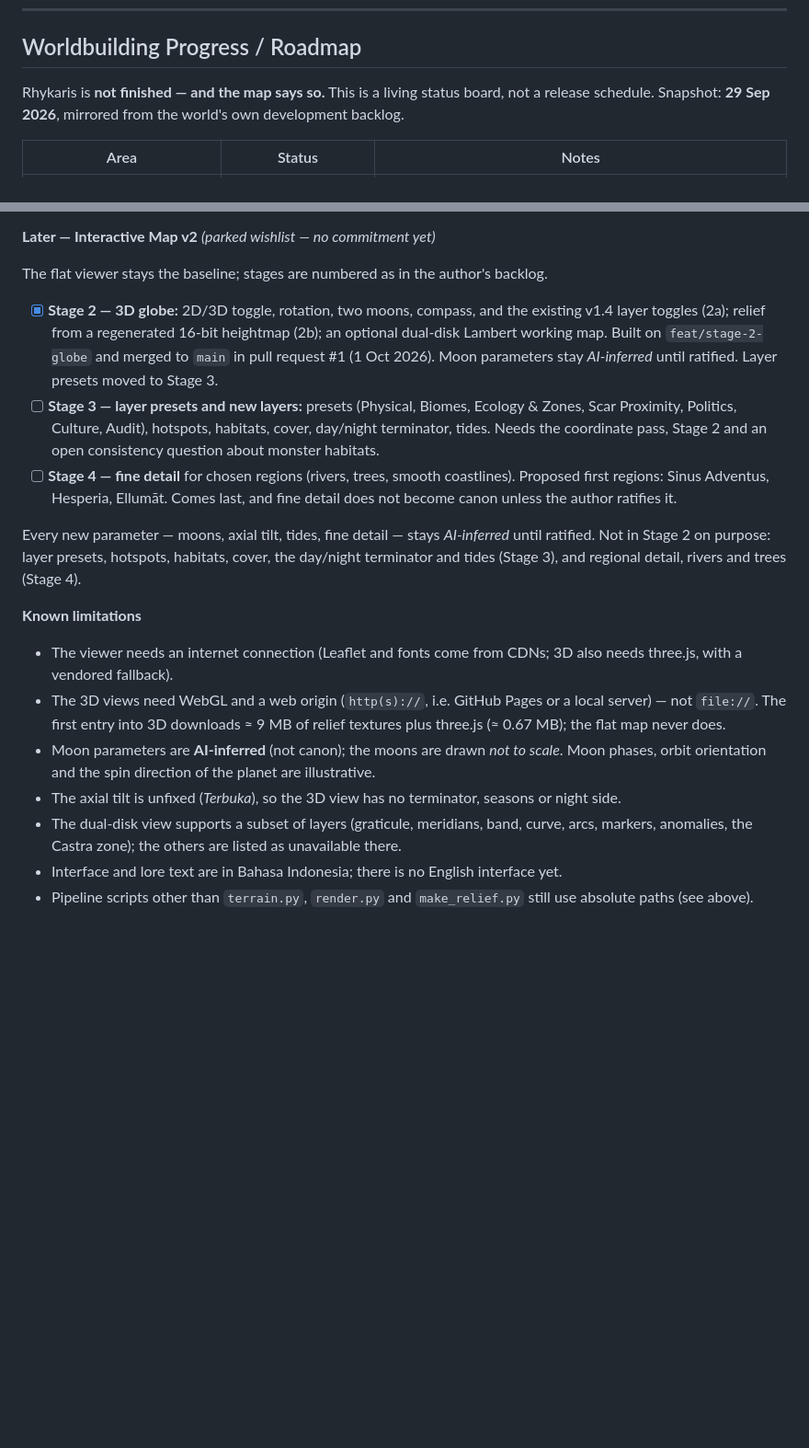
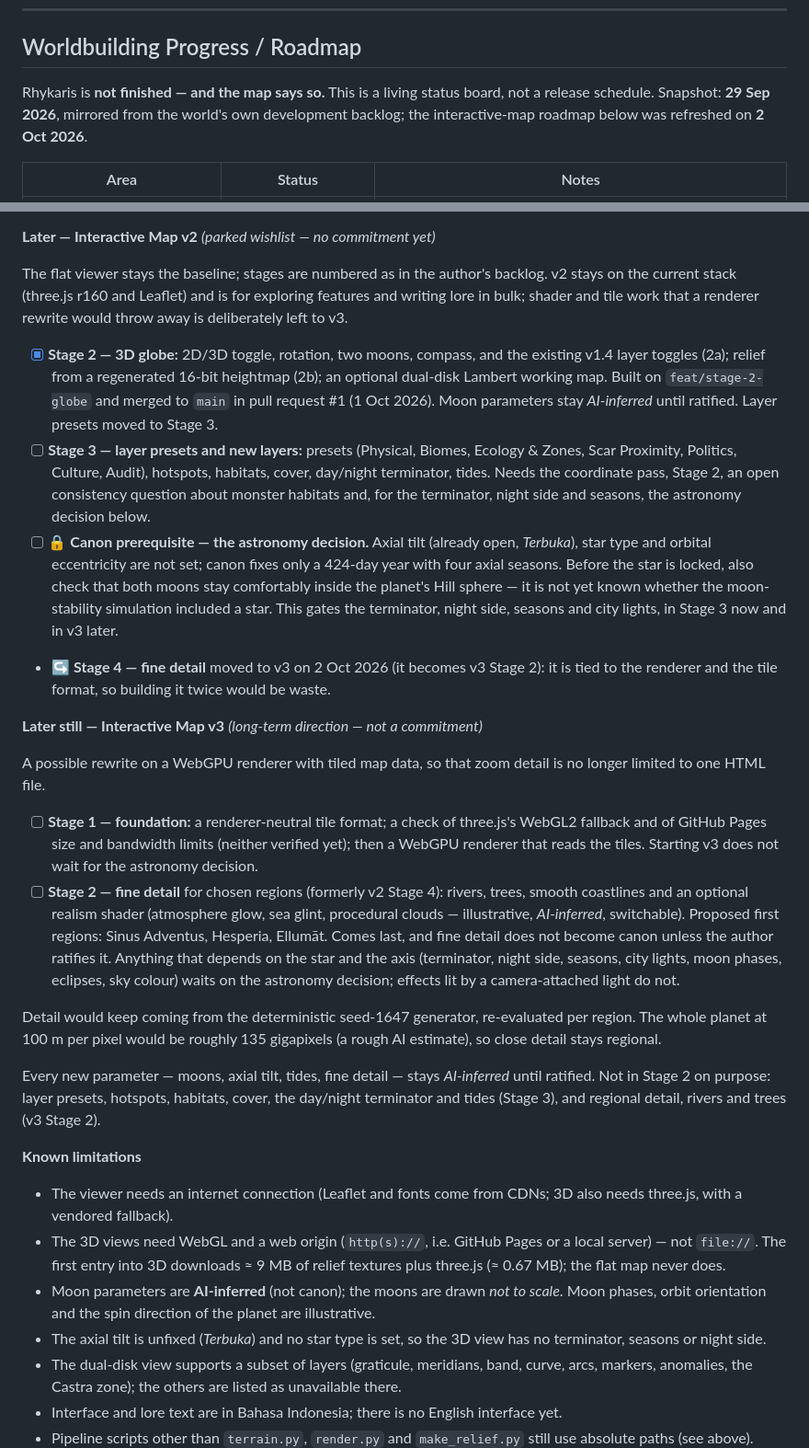
Before and after one commit to rizkidwisulistianto-web/rhykaris-map, a Markdown page: README.md, 2 parts joined by grey strips. Shown at 92% size. Drawn GitHub-style; blank space fills up the shorter version.

Commit message:
docs: sync README roadmap with the backlog (v2 / v3 split, astronomy prerequisite)
- Stage 4 (fine detail) moves from v2 to a new v3 section, where it becomes Stage 2;
  v3 Stage 1 is the foundation (renderer-neutral tile format, WebGPU renderer).
- Add the astronomy decision (axial tilt, star type, orbital eccentricity, Hill-sphere
  check) as a gate for the terminator, night side, seasons and city lights.
- State that v2 stays on three.js r160 + Leaflet and is for feature exploration and lore.
- Known limitations: note that no star type is set either.
- docs/STAGE2_NOTES.md: pointer that Stage 4 has moved to v3.

Documentation only; the viewer and index.html are unchanged.

Co-Authored-By: Claude Sonnet 5.5 <noreply@anthropic.com>
Claude-Session: https://claude.ai/code/session_01VEh3bfqsXjZ3CNjUchK2TG

```diff
--- a/README.md
+++ b/README.md
@@ -298,7 +298,7 @@ The Python pipeline in [`src/`](src/) needs Python 3.11 with `numpy`, `scipy`, `
 
 ## Worldbuilding Progress / Roadmap
 
-Rhykaris is **not finished — and the map says so.** This is a living status board, not a release schedule. Snapshot: **29 Sep 2026**, mirrored from the world's own development backlog.
+Rhykaris is **not finished — and the map says so.** This is a living status board, not a release schedule. Snapshot: **29 Sep 2026**, mirrored from the world's own development backlog; the interactive-map roadmap below was refreshed on **2 Oct 2026**.
 
 | Area | Status | Notes |
 |---|---|---|
@@ -346,20 +346,30 @@ In the author's order. 🔒 marks a gate: other work waits on it.
 
 **Later — Interactive Map v2** *(parked wishlist — no commitment yet)*
 
-The flat viewer stays the baseline; stages are numbered as in the author's backlog.
+The flat viewer stays the baseline; stages are numbered as in the author's backlog. v2 stays on the current stack (three.js r160 and Leaflet) and is for exploring features and writing lore in bulk; shader and tile work that a renderer rewrite would throw away is deliberately left to v3.
 
 - [x] **Stage 2 — 3D globe:** 2D/3D toggle, rotation, two moons, compass, and the existing v1.4 layer toggles (2a); relief from a regenerated 16-bit heightmap (2b); an optional dual-disk Lambert working map. Built on `feat/stage-2-globe` and merged to `main` in pull request #1 (1 Oct 2026). Moon parameters stay *AI-inferred* until ratified. Layer presets moved to Stage 3.
-- [ ] **Stage 3 — layer presets and new layers:** presets (Physical, Biomes, Ecology & Zones, Scar Proximity, Politics, Culture, Audit), hotspots, habitats, cover, day/night terminator, tides. Needs the coordinate pass, Stage 2 and an open consistency question about monster habitats.
-- [ ] **Stage 4 — fine detail** for chosen regions (rivers, trees, smooth coastlines). Proposed first regions: Sinus Adventus, Hesperia, Ellumāt. Comes last, and fine detail does not become canon unless the author ratifies it.
+- [ ] **Stage 3 — layer presets and new layers:** presets (Physical, Biomes, Ecology & Zones, Scar Proximity, Politics, Culture, Audit), hotspots, habitats, cover, day/night terminator, tides. Needs the coordinate pass, Stage 2, an open consistency question about monster habitats and, for the terminator, night side and seasons, the astronomy decision below.
+- [ ] 🔒 **Canon prerequisite — the astronomy decision.** Axial tilt (already open, *Terbuka*), star type and orbital eccentricity are not set; canon fixes only a 424-day year with four axial seasons. Before the star is locked, also check that both moons stay comfortably inside the planet's Hill sphere — it is not yet known whether the moon-stability simulation included a star. This gates the terminator, night side, seasons and city lights, in Stage 3 now and in v3 later.
+- ↪ **Stage 4 — fine detail** moved to v3 on 2 Oct 2026 (it becomes v3 Stage 2): it is tied to the renderer and the tile format, so building it twice would be waste.
 
-Every new parameter — moons, axial tilt, tides, fine detail — stays *AI-inferred* until ratified. Not in Stage 2 on purpose: layer presets, hotspots, habitats, cover, the day/night terminator and tides (Stage 3), and regional detail, rivers and trees (Stage 4).
+**Later still — Interactive Map v3** *(long-term direction — not a commitment)*
+
+A possible rewrite on a WebGPU renderer with tiled map data, so that zoom detail is no longer limited to one HTML file.
+
+- [ ] **Stage 1 — foundation:** a renderer-neutral tile format; a check of three.js's WebGL2 fallback and of GitHub Pages size and bandwidth limits (neither verified yet); then a WebGPU renderer that reads the tiles. Starting v3 does not wait for the astronomy decision.
+- [ ] **Stage 2 — fine detail** for chosen regions (formerly v2 Stage 4): rivers, trees, smooth coastlines and an optional realism shader (atmosphere glow, sea glint, procedural clouds — illustrative, *AI-inferred*, switchable). Proposed first regions: Sinus Adventus, Hesperia, Ellumāt. Comes last, and fine detail does not become canon unless the author ratifies it. Anything that depends on the star and the axis (terminator, night side, seasons, city lights, moon phases, eclipses, sky colour) waits on the astronomy decision; effects lit by a camera-attached light do not.
+
+Detail would keep coming from the deterministic seed-1647 generator, re-evaluated per region. The whole planet at 100 m per pixel would be roughly 135 gigapixels (a rough AI estimate), so close detail stays regional.
+
+Every new parameter — moons, axial tilt, tides, fine detail — stays *AI-inferred* until ratified. Not in Stage 2 on purpose: layer presets, hotspots, habitats, cover, the day/night terminator and tides (Stage 3), and regional detail, rivers and trees (v3 Stage 2).
 
 **Known limitations**
 
 - The viewer needs an internet connection (Leaflet and fonts come from CDNs; 3D also needs three.js, with a vendored fallback).
 - The 3D views need WebGL and a web origin (`http(s)://`, i.e. GitHub Pages or a local server) — not `file://`. The first entry into 3D downloads ≈ 9 MB of relief textures plus three.js (≈ 0.67 MB); the flat map never does.
 - Moon parameters are **AI-inferred** (not canon); the moons are drawn *not to scale*. Moon phases, orbit orientation and the spin direction of the planet are illustrative.
-- The axial tilt is unfixed (*Terbuka*), so the 3D view has no terminator, seasons or night side.
+- The axial tilt is unfixed (*Terbuka*) and no star type is set, so the 3D view has no terminator, seasons or night side.
 - The dual-disk view supports a subset of layers (graticule, meridians, band, curve, arcs, markers, anomalies, the Castra zone); the others are listed as unavailable there.
 - Interface and lore text are in Bahasa Indonesia; there is no English interface yet.
 - Pipeline scripts other than `terrain.py`, `render.py` and `make_relief.py` still use absolute paths (see above).
```
Also changed, not shown: docs/STAGE2_NOTES.md (+1 -1 lines).
